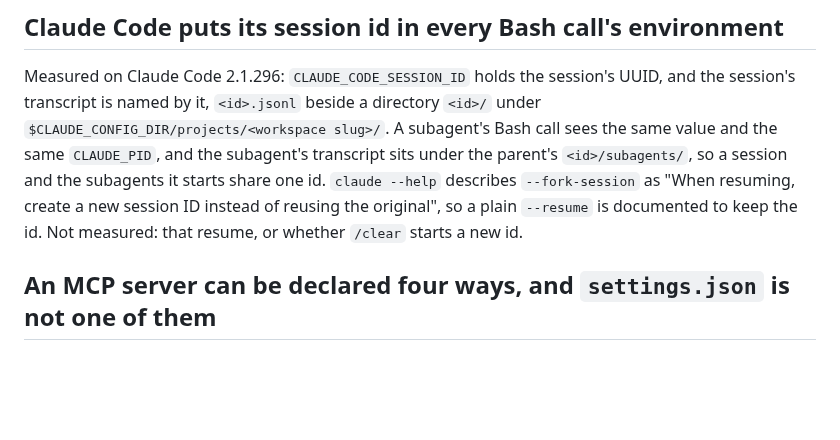
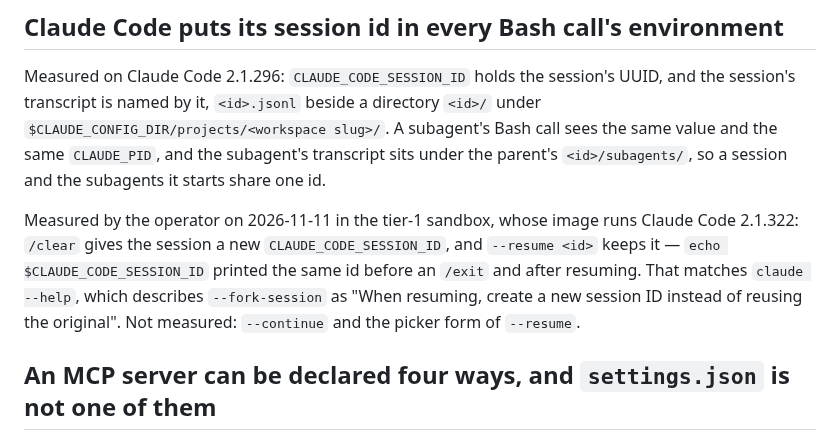
Before and after one commit to larsvikb/dockade, a Markdown page: NOTES.md, the part around the change. GitHub-like rendering; blank space fills up the shorter version.

Commit message:
Record the operator's measurement of the session id across /clear and --resume (#322)
## What

NOTES.md "Claude Code puts its session id in every Bash call's
environment" called
two things unmeasured: that a plain `--resume` keeps
`CLAUDE_CODE_SESSION_ID`, and
whether `/clear` starts a new one. The operator measured both on
2026-11-11 in the
tier-1 sandbox: `/clear` mints a new id, and `--resume <id>` keeps it.
The entry now
states both results, attributed to that measurement and the Claude Code
version the
sandbox's image runs, keeps `--fork-session`'s help text as the
documentation it agrees
with, and names what stays unmeasured (`--continue`, the picker form of
`--resume`).
An agent cannot run `/clear` or `/exit` itself, so the operator's
measurement is the
evidence.

Registry task 324.

## Checked

- `claude --version` in this container printed `2.1.322 (Claude Code)`,
the version
the entry names; the image installs it at build time with the
autoupdater disabled.
- `make lint`, `make consistency` and `make test` passed; after the
review's wording
  fix, `python3 -m unittest tests.test_docs` passed again.
- The diff names no person.
- Not run: the `/clear` and `--resume` measurement itself, which needs
an interactive
  session's slash commands; the entry rests on the operator's run.

Generated with [Claude Code](https://claude.com/claude-code)

Co-authored-by: Claude <noreply@anthropic.com>

```diff
--- a/NOTES.md
+++ b/NOTES.md
@@ -191,10 +191,15 @@ Measured on Claude Code 2.1.296: `CLAUDE_CODE_SESSION_ID` holds the session's UU
 the session's transcript is named by it, `<id>.jsonl` beside a directory `<id>/` under
 `$CLAUDE_CONFIG_DIR/projects/<workspace slug>/`. A subagent's Bash call sees the same
 value and the same `CLAUDE_PID`, and the subagent's transcript sits under the parent's
-`<id>/subagents/`, so a session and the subagents it starts share one id. `claude
---help` describes `--fork-session` as "When resuming, create a new session ID instead
-of reusing the original", so a plain `--resume` is documented to keep the id. Not
-measured: that resume, or whether `/clear` starts a new id.
+`<id>/subagents/`, so a session and the subagents it starts share one id.
+
+Measured by the operator on 2026-11-11 in the tier-1 sandbox, whose image runs Claude
+Code 2.1.322:
+`/clear` gives the session a new `CLAUDE_CODE_SESSION_ID`, and `--resume <id>` keeps
+it — `echo $CLAUDE_CODE_SESSION_ID` printed the same id before an `/exit` and after
+resuming. That matches `claude --help`, which describes `--fork-session` as "When
+resuming, create a new session ID instead of reusing the original". Not measured:
+`--continue` and the picker form of `--resume`.
 
 ## An MCP server can be declared four ways, and `settings.json` is not one of them
 
```
